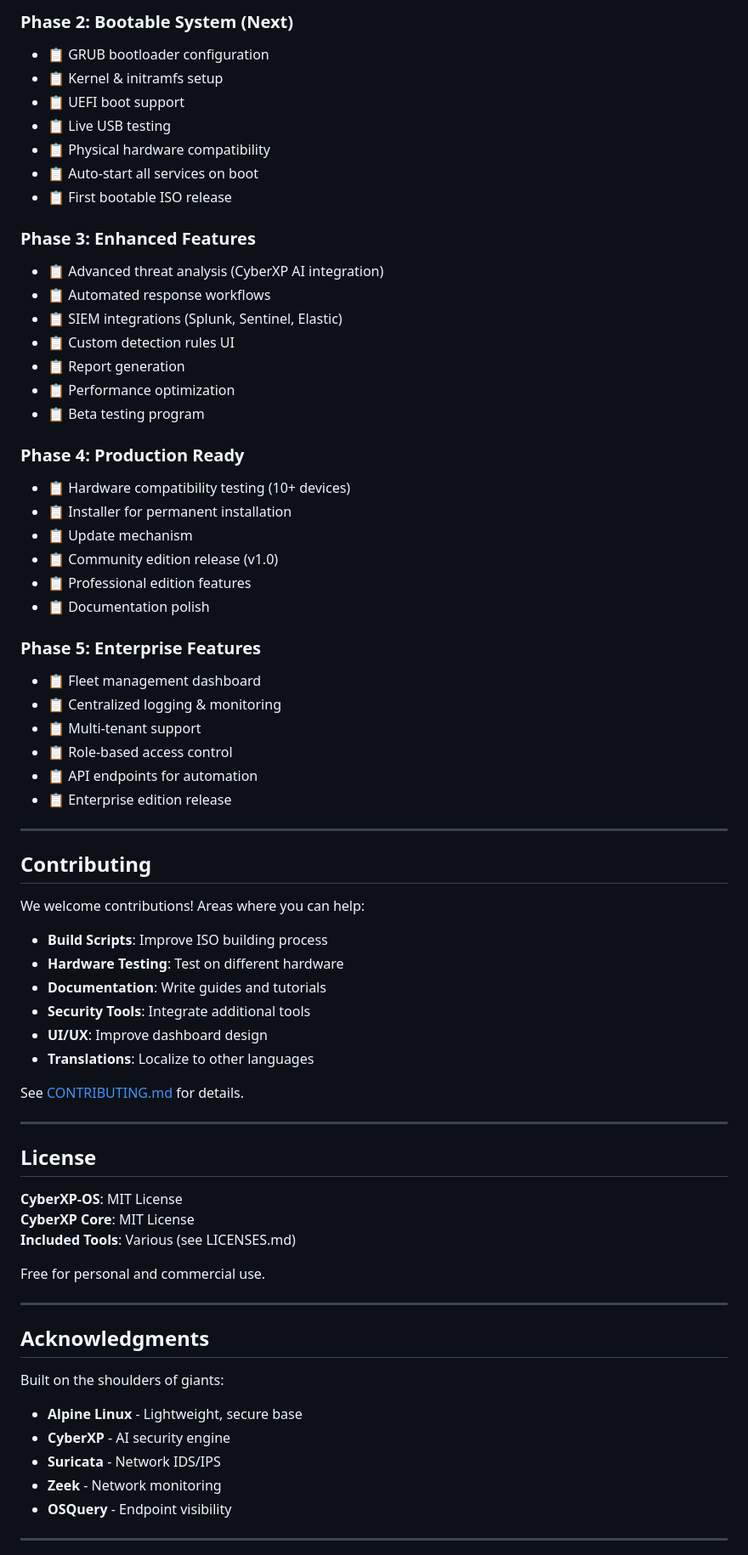
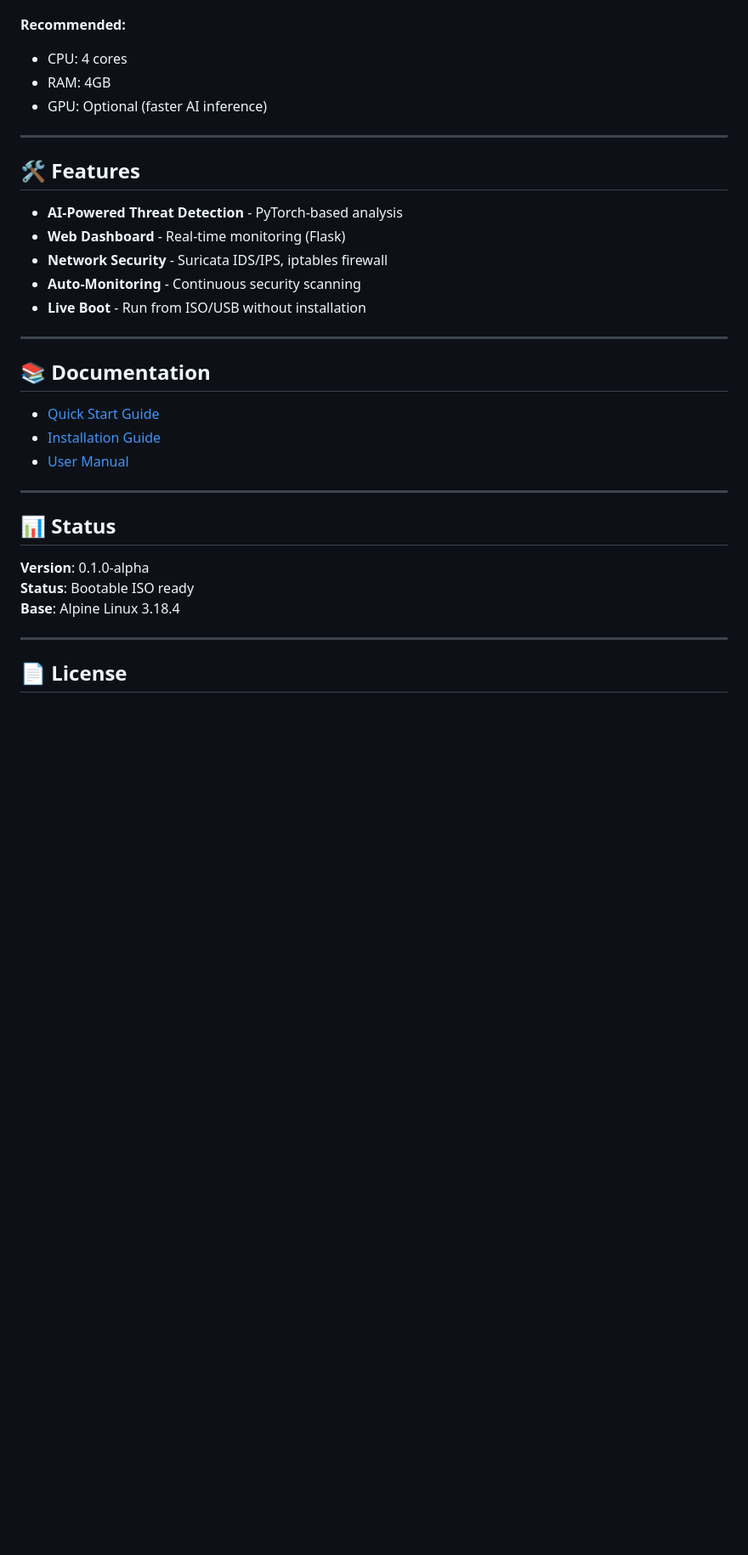
Before and after one commit to r-abaryan/CyberXP-OS, a Markdown page: README.md, the part around one of its changes. Shown at 85% size. GitHub-like rendering; blank space fills up the shorter version.

```diff
--- a/README.md
+++ b/README.md
@@ -279,75 +251,36 @@ bash tools/validate-config.sh
 
-### Phase 2: Bootable System (Next)
-- 📋 GRUB bootloader configuration
-- 📋 Kernel & initramfs setup
-- 📋 UEFI boot support
-- 📋 Live USB testing
-- 📋 Physical hardware compatibility
-- 📋 Auto-start all services on boot
-- 📋 First bootable ISO release
-
-### Phase 3: Enhanced Features
-- 📋 Advanced threat analysis (CyberXP AI integration)
-- 📋 Automated response workflows
-- 📋 SIEM integrations (Splunk, Sentinel, Elastic)
-- 📋 Custom detection rules UI
-- 📋 Report generation
-- 📋 Performance optimization
-- 📋 Beta testing program
-
-### Phase 4: Production Ready
-- 📋 Hardware compatibility testing (10+ devices)
-- 📋 Installer for permanent installation
-- 📋 Update mechanism
-- 📋 Community edition release (v1.0)
-- 📋 Professional edition features
-- 📋 Documentation polish
-
-### Phase 5: Enterprise Features
-- 📋 Fleet management dashboard
-- 📋 Centralized logging & monitoring
-- 📋 Multi-tenant support
-- 📋 Role-based access control
-- 📋 API endpoints for automation
-- 📋 Enterprise edition release
+**Recommended:**
+- CPU: 4 cores
+- RAM: 4GB
+- GPU: Optional (faster AI inference)
 
 ---
 
-## Contributing
+## 🛠️ Features
 
-We welcome contributions! Areas where you can help:
-
-- **Build Scripts**: Improve ISO building process
-- **Hardware Testing**: Test on different hardware
-- **Documentation**: Write guides and tutorials
-- **Security Tools**: Integrate additional tools
-- **UI/UX**: Improve dashboard design
-- **Translations**: Localize to other languages
-
-See [CONTRIBUTING.md](docs/CONTRIBUTING.md) for details.
+- **AI-Powered Threat Detection** - PyTorch-based analysis
+- **Web Dashboard** - Real-time monitoring (Flask)
+- **Network Security** - Suricata IDS/IPS, iptables firewall
+- **Auto-Monitoring** - Continuous security scanning
+- **Live Boot** - Run from ISO/USB without installation
 
 ---
 
-## License
+## 📚 Documentation
 
-**CyberXP-OS**: MIT License
-**CyberXP Core**: MIT License
-**Included Tools**: Various (see LICENSES.md)
-
-Free for personal and commercial use.
+- [Quick Start Guide](docs/QUICKSTART.md)
+- [Installation Guide](docs/INSTALLATION.md)
+- [User Manual](docs/USER_GUIDE.md)
 
 ---
 
-## Acknowledgments
+## 📊 Status
 
-Built on the shoulders of giants:
-
-- **Alpine Linux** - Lightweight, secure base
-- **CyberXP** - AI security engine
-- **Suricata** - Network IDS/IPS
-- **Zeek** - Network monitoring
-- **OSQuery** - Endpoint visibility
+**Version**: 0.1.0-alpha
+**Status**: Bootable ISO ready
+**Base**: Alpine Linux 3.18.4
 
 ---
 
+## 📄 License
 
```
Also changed, not shown: other parts of README.md (+36 -88 lines).
